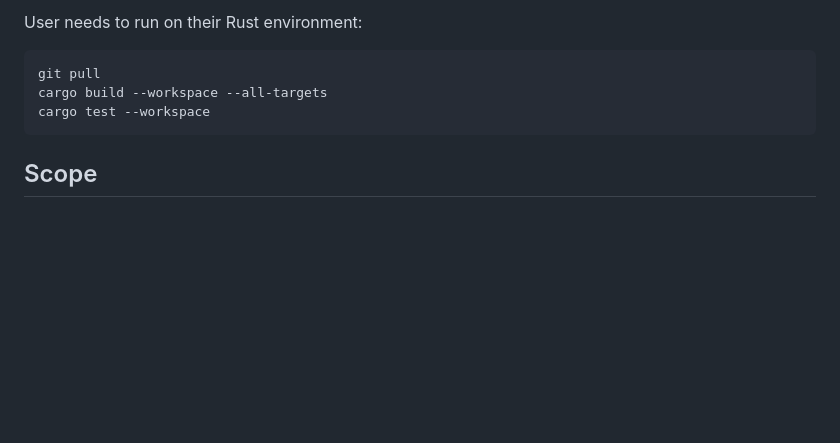
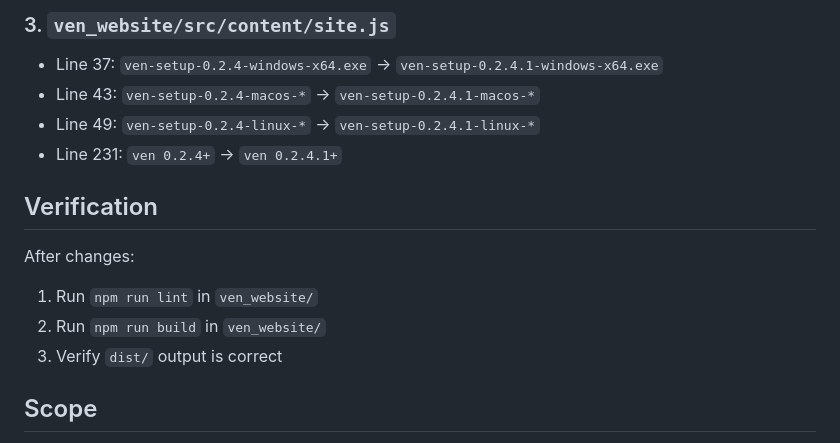
Before and after one commit to bhuwanb23/ven, a Markdown page: .mimocode/plans/1781675780877-swift-forest.md, the part around one of its changes. Rendered like a GitHub page; blank space fills up the shorter version.

````diff
--- a/.mimocode/plans/1781675780877-swift-forest.md
+++ b/.mimocode/plans/1781675780877-swift-forest.md
@@ -25,10 +39,15 @@
 
-User needs to run on their Rust environment:
-```bash
-git pull
-cargo build --workspace --all-targets
-cargo test --workspace
-```
+### 3. `ven_website/src/content/site.js`
+- Line 37: `ven-setup-0.2.4-windows-x64.exe` → `ven-setup-0.2.4.1-windows-x64.exe`
+- Line 43: `ven-setup-0.2.4-macos-*` → `ven-setup-0.2.4.1-macos-*`
+- Line 49: `ven-setup-0.2.4-linux-*` → `ven-setup-0.2.4.1-linux-*`
+- Line 231: `ven 0.2.4+` → `ven 0.2.4.1+`
+
+## Verification
+After changes:
+1. Run `npm run lint` in `ven_website/`
+2. Run `npm run build` in `ven_website/`
+3. Verify `dist/` output is correct
 
 ## Scope
 Comprehensive code review covering **security**, **code quality**, and **architecture** across the entire Rust codebase. Systematic, module-by-module audit.
````
Also changed, not shown: other parts of .mimocode/plans/1781675780877-swift-forest.md (+33 -19 lines).
